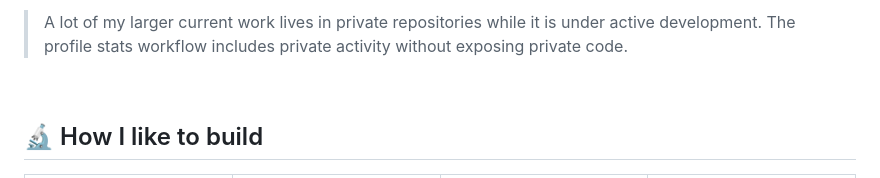
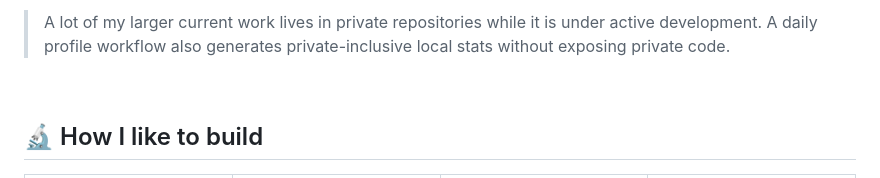
Before and after one commit to dude297/dude297, a Markdown page: README.md, the part around one of its changes. GitHub-like rendering.

Commit message:
Polish profile stats presentation

```diff
--- a/README.md
+++ b/README.md
@@ -140,6 +141,6 @@ Studying how runtime safety interventions causally change the <i>future nominal
 </p>
 
-> A lot of my larger current work lives in private repositories while it is under active development. The profile stats workflow includes private activity without exposing private code.
+> A lot of my larger current work lives in private repositories while it is under active development. A daily profile workflow also generates private-inclusive local stats without exposing private code.
 
 <br/>
 
```
Also changed, not shown: other parts of README.md (+2 -1 lines).
